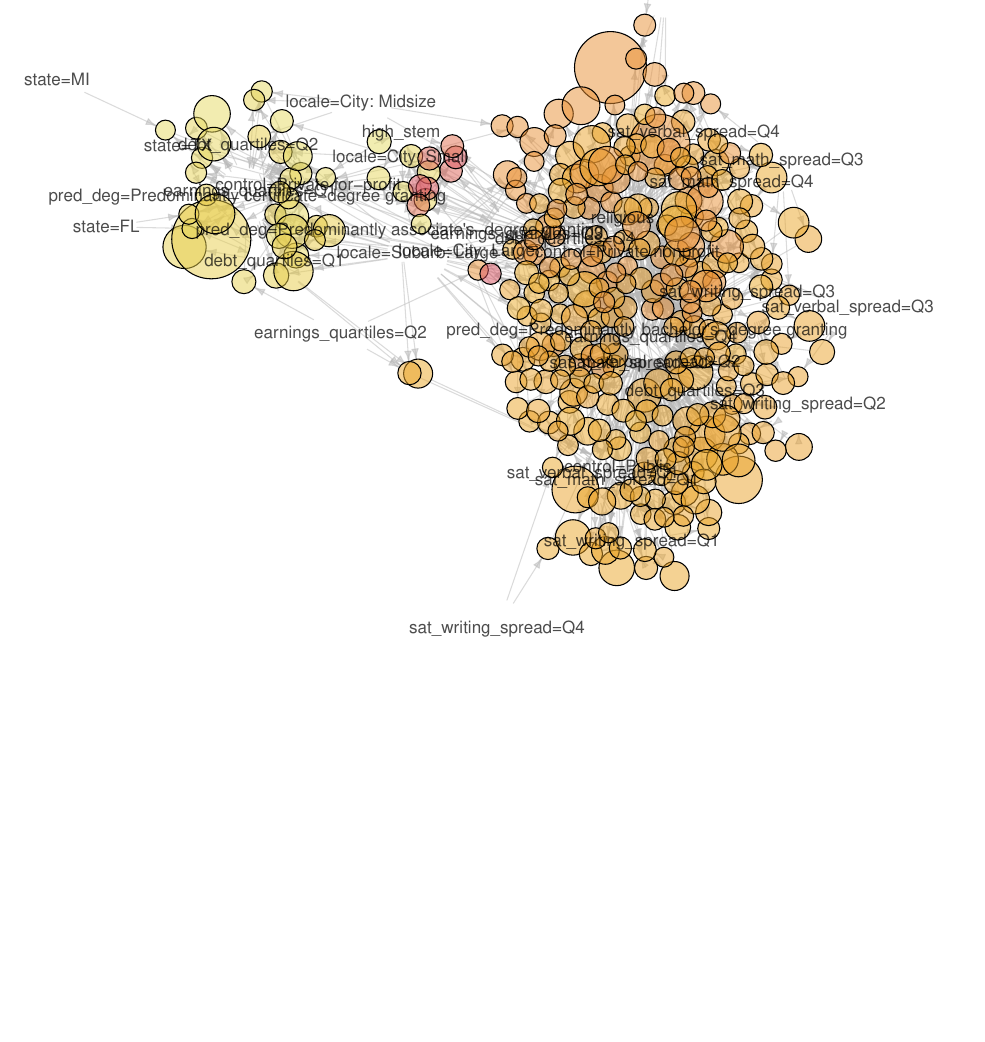
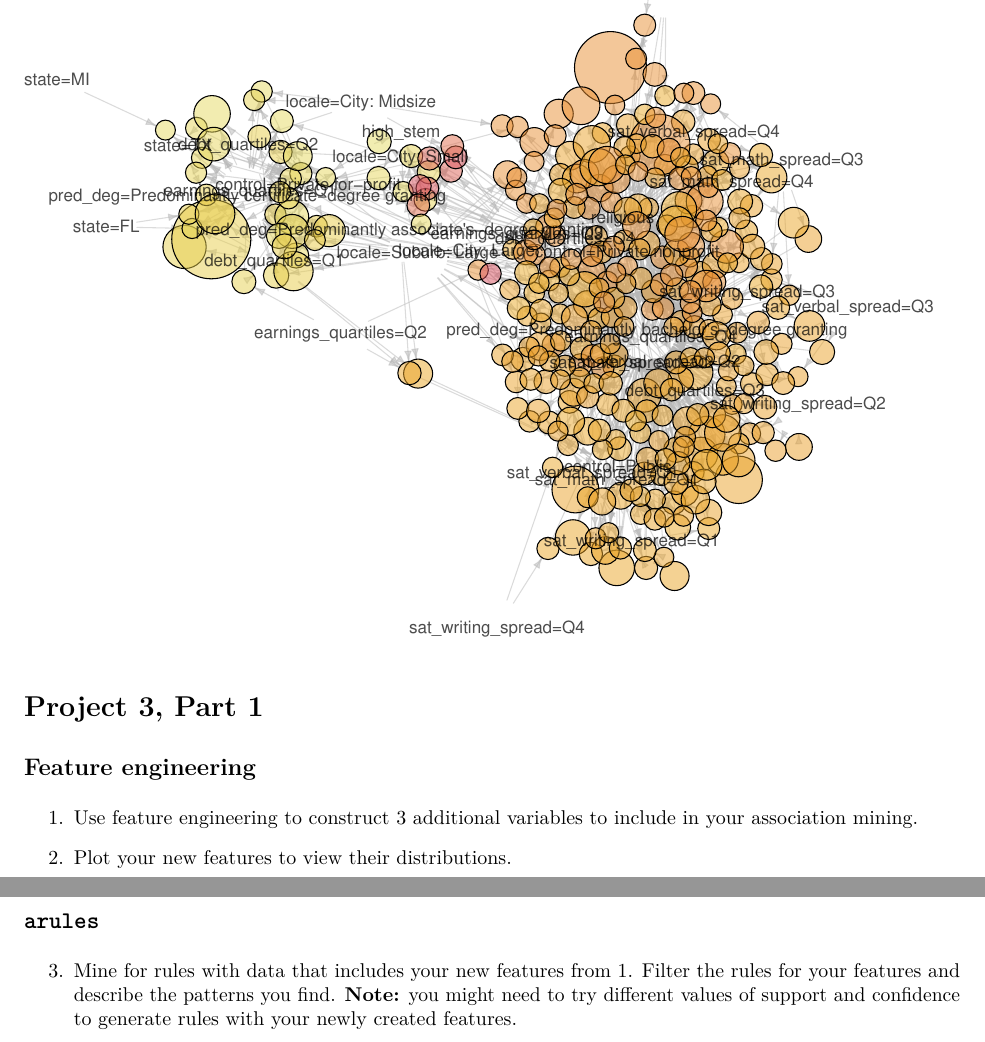
Before and after one commit to erinshellman/BI-TECH-CP303, an R Markdown document (projects/project 3/association-rules-in-R.Rmd): part of page 17 of 17 before the commit and two parts of pages 17 and 18 of 18 after it, the two joined at a grey line, cut so that both start at the same text, the shorter picture padded with empty space. The pictures show the output file projects/project 3/association-rules-in-R.pdf that the author committed with the source.

Commit message:
include project 3 part 1

````diff
--- a/projects/project 3/association-rules-in-R.Rmd
+++ b/projects/project 3/association-rules-in-R.Rmd
@@ -337,3 +337,19 @@ plot(subrules,
 # plot a graph
 plot(subrules, method = 'graph')
 ```
+
+# Project 3, Part 1
+
+## Feature engineering
+
+1. Use feature engineering to construct 3 additional variables to include in
+your association mining.
+
+2. Plot your new features to view their distributions.
+
+## `arules`
+
+3. Mine for rules with data that includes your new features from 1. Filter the
+rules for your features and describe the patterns you find. **Note:** you might
+need to try different values of support and confidence to generate rules with
+your newly created features.
````
Also changed, not shown: projects/project 3/association-rules-in-R.pdf.
